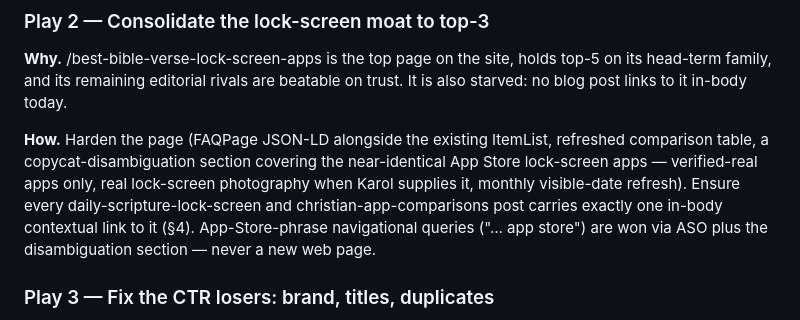
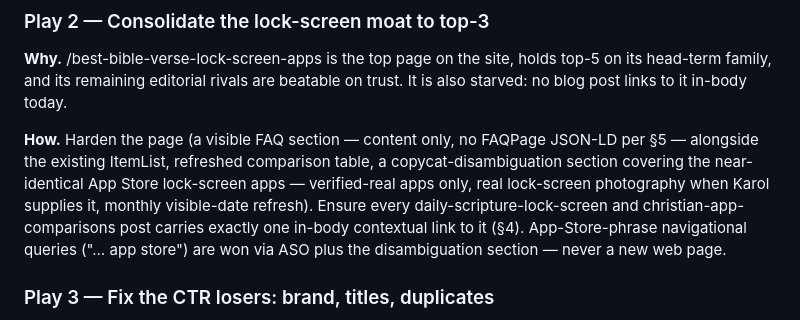
Before and after one commit to SlohGPT/faithwall-website, a Markdown page: SEO-STRATEGY.md, the part around the change. GitHub-like rendering.

Commit message:
seo: fix FAQPage contradiction between Play 2 and content standards
The claude-seo alignment pass updated the schema rule in §5 (never add
new FAQPage markup — Google retired FAQ rich results 2026-05-07) but
left §3 Play 2 still instructing the opposite. An agent reading Play 2
alone would have added markup §5 forbids.

Co-Authored-By: Claude Fable 5 <noreply@anthropic.com>

```diff
--- a/SEO-STRATEGY.md
+++ b/SEO-STRATEGY.md
@@ -42,7 +42,7 @@ Strategy in one sentence: **defend the lock-screen moat to top-3, expand exactly
 
 **Why.** /best-bible-verse-lock-screen-apps is the top page on the site, holds top-5 on its head-term family, and its remaining editorial rivals are beatable on trust. It is also starved: no blog post links to it in-body today.
 
-**How.** Harden the page (FAQPage JSON-LD alongside the existing ItemList, refreshed comparison table, a copycat-disambiguation section covering the near-identical App Store lock-screen apps — verified-real apps only, real lock-screen photography when Karol supplies it, monthly visible-date refresh). Ensure every daily-scripture-lock-screen and christian-app-comparisons post carries exactly one in-body contextual link to it (§4). App-Store-phrase navigational queries ("… app store") are won via ASO plus the disambiguation section — never a new web page.
+**How.** Harden the page (a visible FAQ section — content only, no FAQPage JSON-LD per §5 — alongside the existing ItemList, refreshed comparison table, a copycat-disambiguation section covering the near-identical App Store lock-screen apps — verified-real apps only, real lock-screen photography when Karol supplies it, monthly visible-date refresh). Ensure every daily-scripture-lock-screen and christian-app-comparisons post carries exactly one in-body contextual link to it (§4). App-Store-phrase navigational queries ("… app store") are won via ASO plus the disambiguation section — never a new web page.
 
 ### Play 3 — Fix the CTR losers: brand, titles, duplicates
 
```
